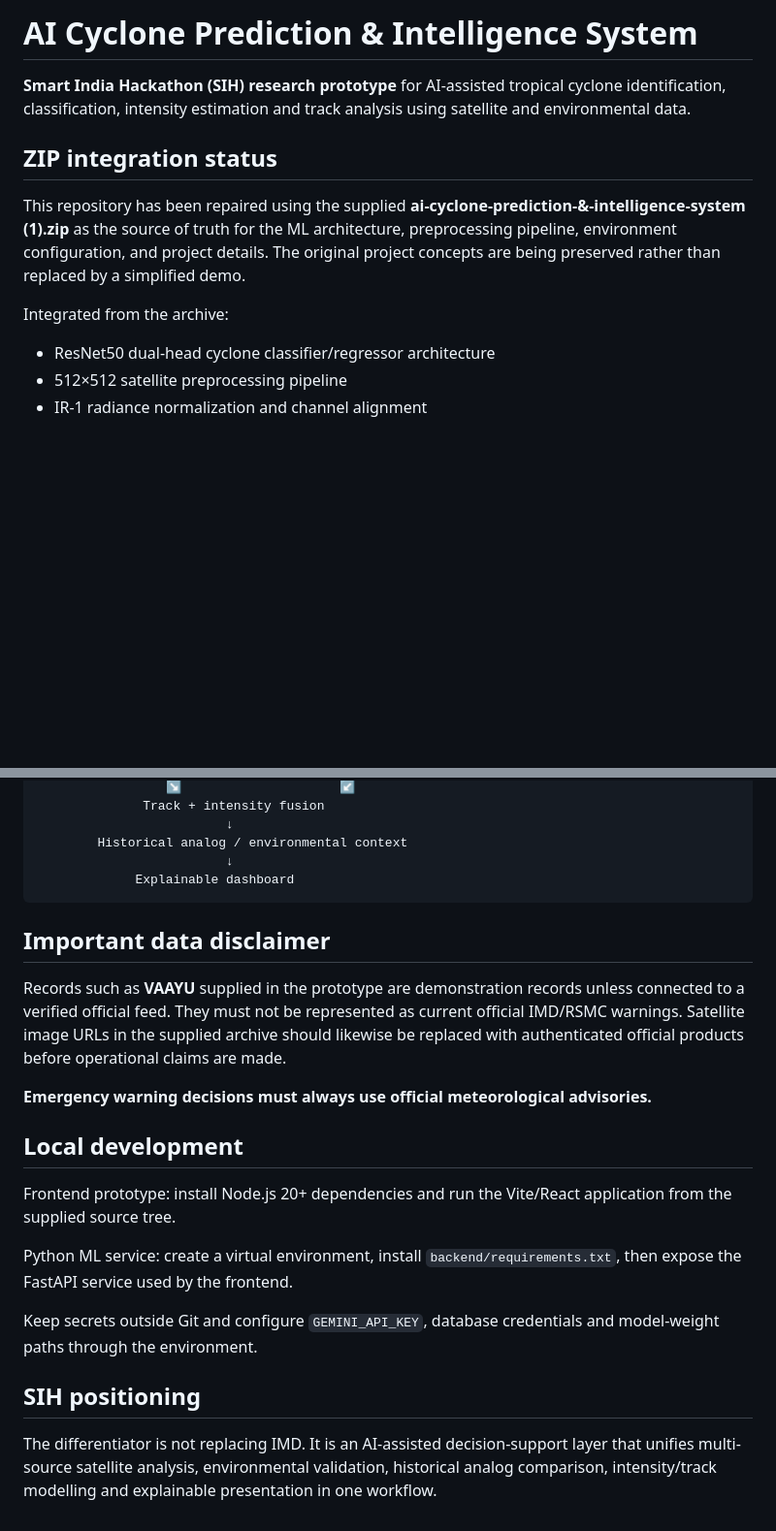
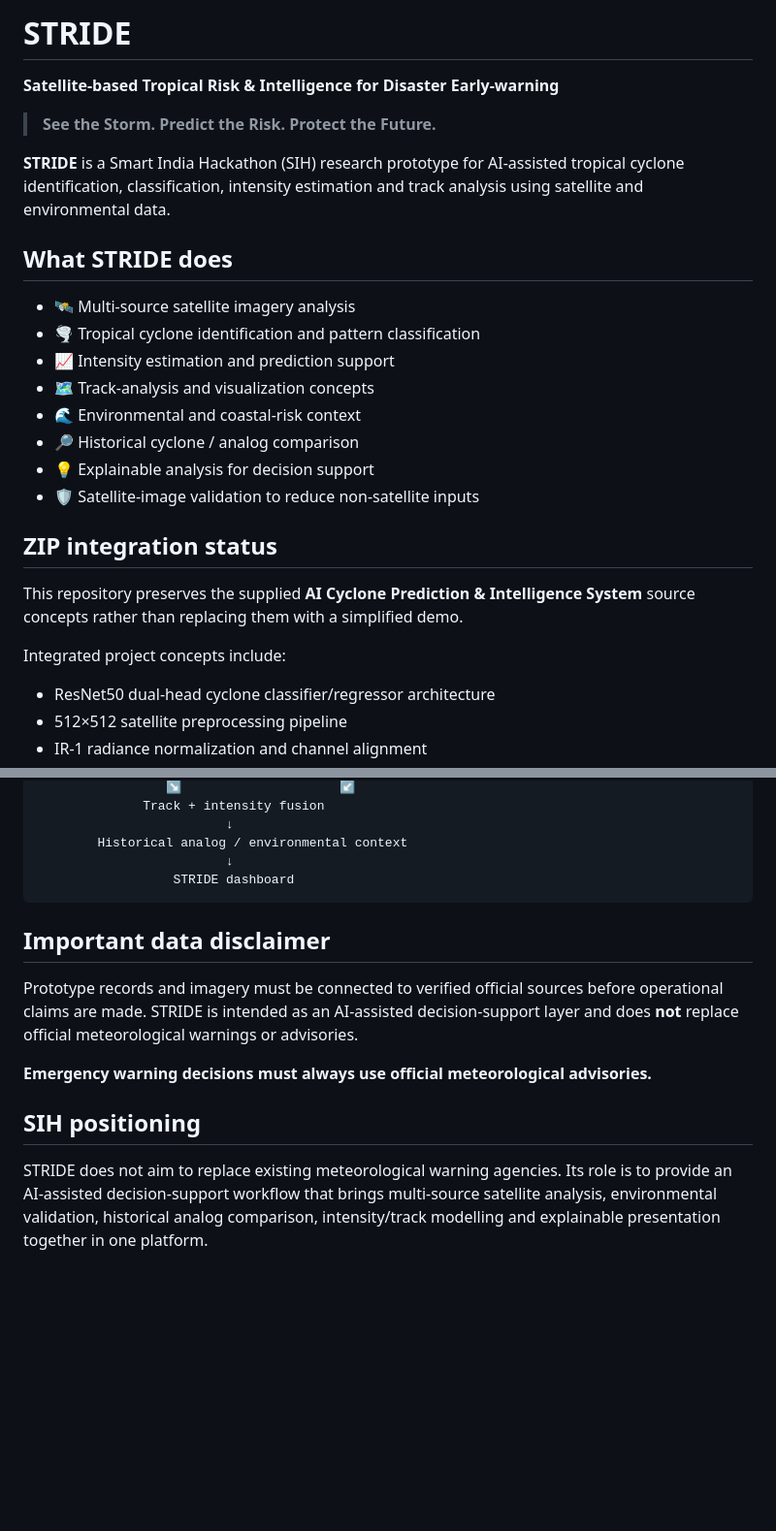
Before and after one commit to lsvsaravananganesh-bit/AI-Cyclone-Prediction, a Markdown page: README.md, 2 parts joined by grey strips. Shown at 97% size. Drawn GitHub-style; blank space fills up the shorter version.

Commit message:
Rebrand project documentation as STRIDE

````diff
--- a/README.md
+++ b/README.md
@@ -1,12 +1,27 @@
-# AI Cyclone Prediction & Intelligence System
+# STRIDE
 
-**Smart India Hackathon (SIH) research prototype** for AI-assisted tropical cyclone identification, classification, intensity estimation and track analysis using satellite and environmental data.
+**Satellite-based Tropical Risk & Intelligence for Disaster Early-warning**
+
+> **See the Storm. Predict the Risk. Protect the Future.**
+
+**STRIDE** is a Smart India Hackathon (SIH) research prototype for AI-assisted tropical cyclone identification, classification, intensity estimation and track analysis using satellite and environmental data.
+
+## What STRIDE does
+
+- 🛰️ Multi-source satellite imagery analysis
+- 🌪️ Tropical cyclone identification and pattern classification
+- 📈 Intensity estimation and prediction support
+- 🗺️ Track-analysis and visualization concepts
+- 🌊 Environmental and coastal-risk context
+- 🔎 Historical cyclone / analog comparison
+- 💡 Explainable analysis for decision support
+- 🛡️ Satellite-image validation to reduce non-satellite inputs
 
 ## ZIP integration status
 
-This repository has been repaired using the supplied **ai-cyclone-prediction-&-intelligence-system (1).zip** as the source of truth for the ML architecture, preprocessing pipeline, environment configuration, and project details. The original project concepts are being preserved rather than replaced by a simplified demo.
+This repository preserves the supplied **AI Cyclone Prediction & Intelligence System** source concepts rather than replacing them with a simplified demo.
 
-Integrated from the archive:
+Integrated project concepts include:
 - ResNet50 dual-head cyclone classifier/regressor architecture
 - 512×512 satellite preprocessing pipeline
 - IR-1 radiance normalization and channel alignment
@@ -45,23 +60,15 @@ INSAT / other satellite imagery + environmental observations
                          ↓
         Historical analog / environmental context
                          ↓
-             Explainable dashboard
+                  STRIDE dashboard
 ```
 
 ## Important data disclaimer
 
-Records such as **VAAYU** supplied in the prototype are demonstration records unless connected to a verified official feed. They must not be represented as current official IMD/RSMC warnings. Satellite image URLs in the supplied archive should likewise be replaced with authenticated official products before operational claims are made.
+Prototype records and imagery must be connected to verified official sources before operational claims are made. STRIDE is intended as an AI-assisted decision-support layer and does **not** replace official meteorological warnings or advisories.
 
 **Emergency warning decisions must always use official meteorological advisories.**
 
-## Local development
-
-Frontend prototype: install Node.js 20+ dependencies and run the Vite/React application from the supplied source tree.
-
-Python ML service: create a virtual environment, install `backend/requirements.txt`, then expose the FastAPI service used by the frontend.
-
-Keep secrets outside Git and configure `GEMINI_API_KEY`, database credentials and model-weight paths through the environment.
-
 ## SIH positioning
 
-The differentiator is not replacing IMD. It is an AI-assisted decision-support layer that unifies multi-source satellite analysis, environmental validation, historical analog comparison, intensity/track modelling and explainable presentation in one workflow.
+STRIDE does not aim to replace existing meteorological warning agencies. Its role is to provide an AI-assisted decision-support workflow that brings multi-source satellite analysis, environmental validation, historical analog comparison, intensity/track modelling and explainable presentation together in one platform.
````
Also changed, not shown: other parts of README.md (+2 -2 lines).
